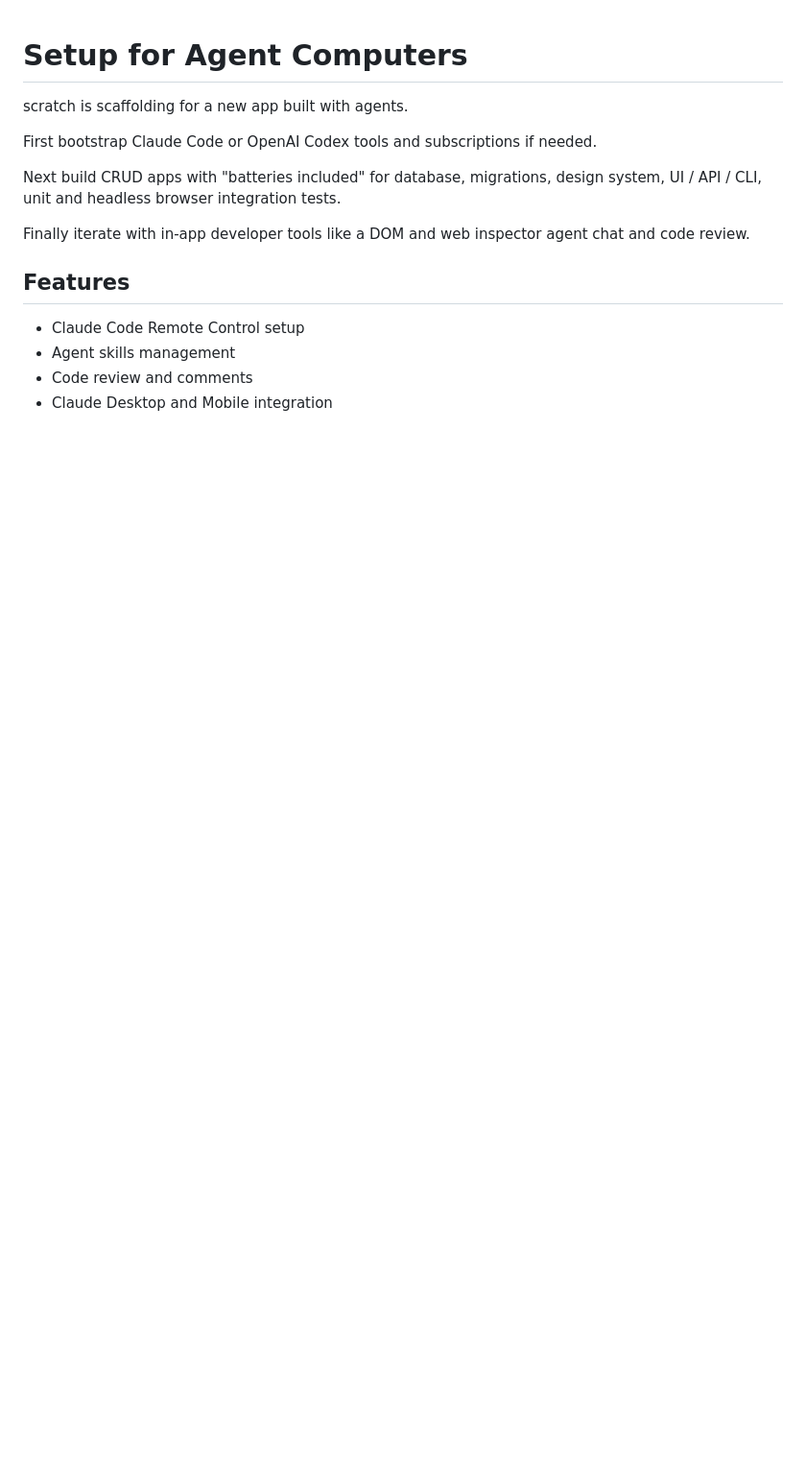
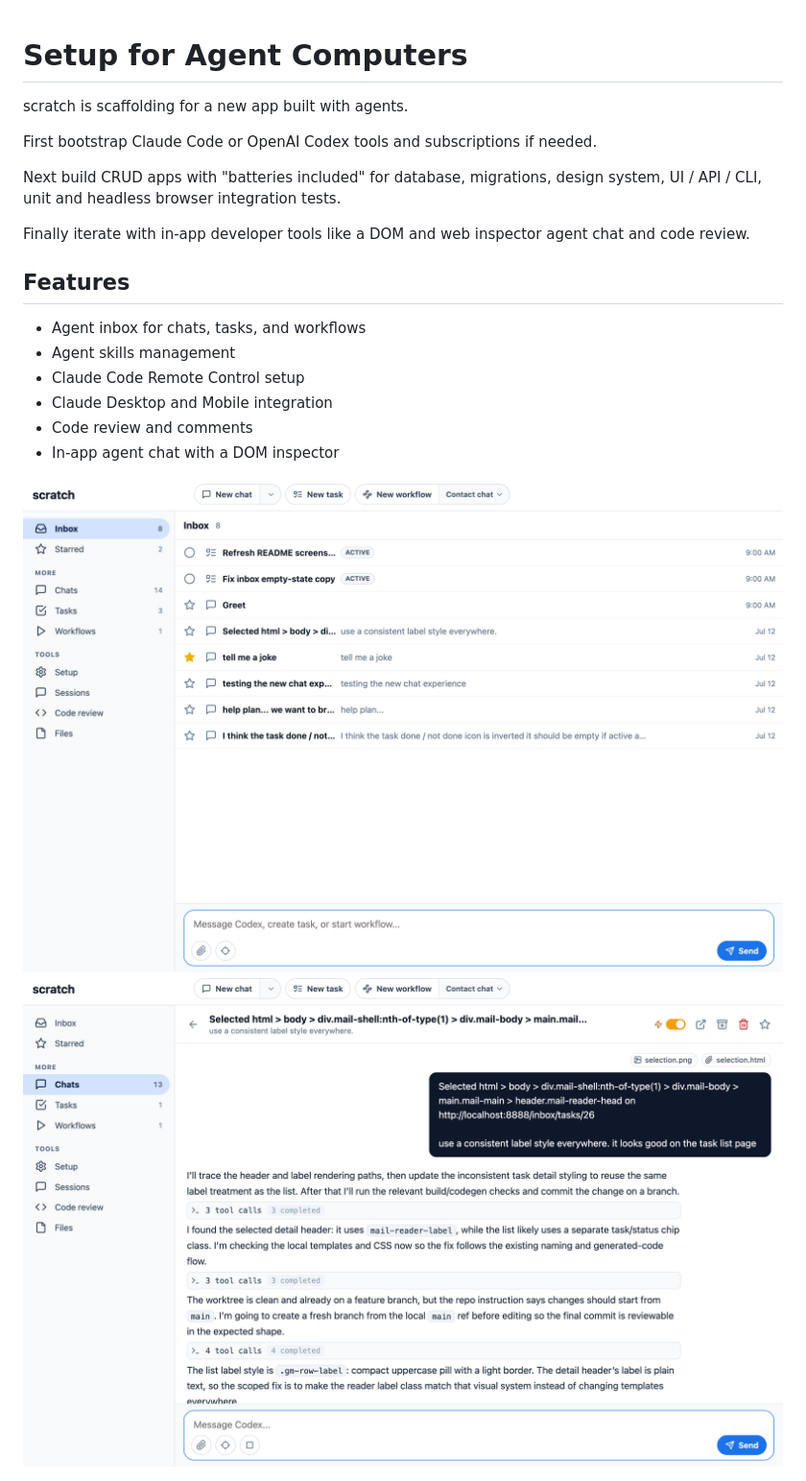
Before and after one commit to housecat-inc/scratch, a Markdown page: README.md, the part around the change. Shown at 96% size. Drawn GitHub-style; pictures changed too: docs/screenshots/chat.png (added), docs/screenshots/inbox.png (added); blank space fills up the shorter version.

Commit message:
Add inbox and agent chat screenshots to the README
- Show the agent inbox with the main navigation, chats, tasks, and workflows
- Show the in-app agent chat with an attached DOM inspector screenshot
- List the agent inbox and in-app inspector chat in the features

Co-Authored-By: Claude Opus 4.8 <noreply@anthropic.com>

```diff
--- a/README.md
+++ b/README.md
@@ -10,10 +10,17 @@ Finally iterate with in-app developer tools like a DOM and web inspector agent c
 
 ## Features
 
+- Agent inbox for chats, tasks, and workflows
+- Agent skills management
 - Claude Code Remote Control setup
-- Agent skills management
+- Claude Desktop and Mobile integration
 - Code review and comments
-- Claude Desktop and Mobile integration
+- In-app agent chat with a DOM inspector
+
+<p align="center">
+  <img src="docs/screenshots/inbox.png" width="820" alt="Agent inbox and navigation"/>
+  <img src="docs/screenshots/chat.png" width="820" alt="Agent chat with an attached DOM inspector screenshot"/>
+</p>
 
 <p align="center">
   <img src="docs/screenshots/setup.png" width="130" alt="Setup"/>
```
